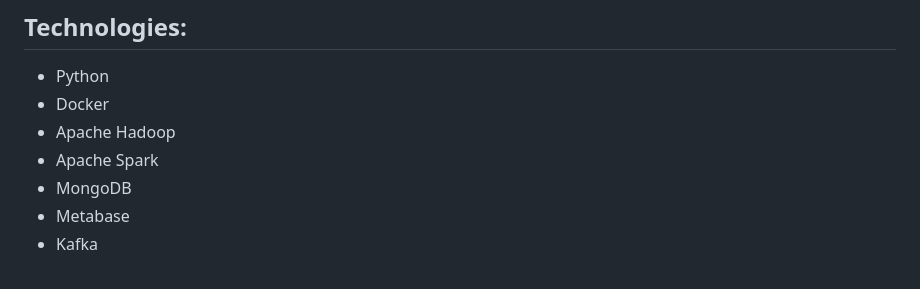
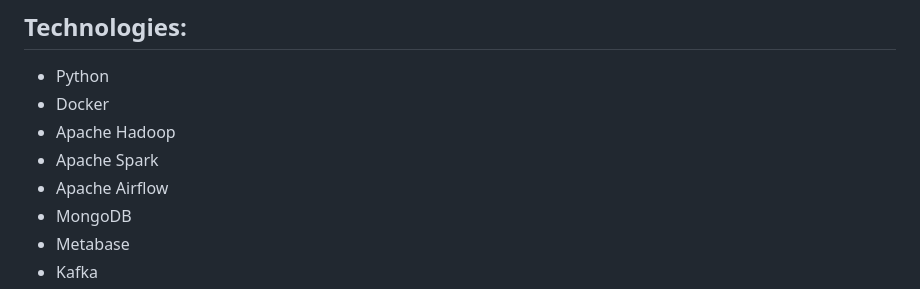
Before and after one commit to AleksaBajat/eth_transactions, a Markdown page: README.md, the part around the change. Drawn GitHub-style.

```diff
--- a/README.md
+++ b/README.md
@@ -46,6 +46,7 @@ https://bitquery.io/
 - Docker
 - Apache Hadoop
 - Apache Spark
+- Apache Airflow
 - MongoDB
 - Metabase
 - Kafka
```
